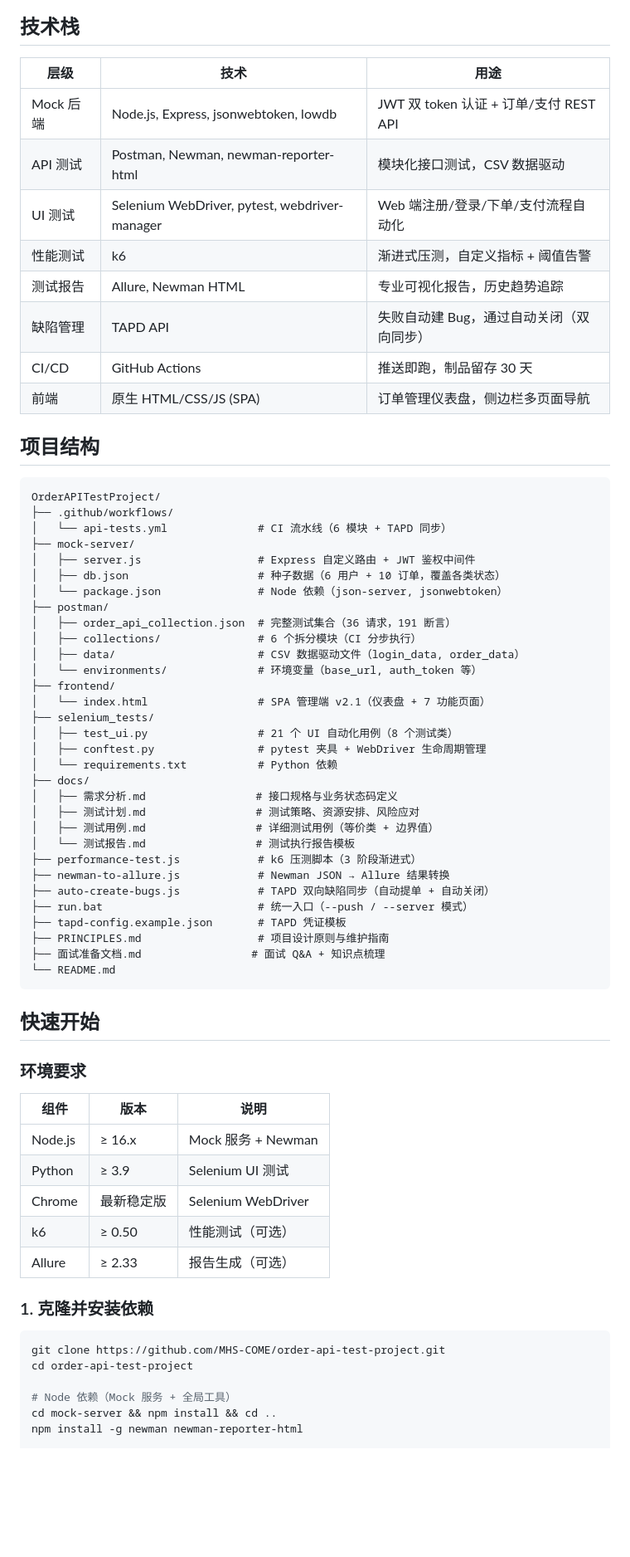
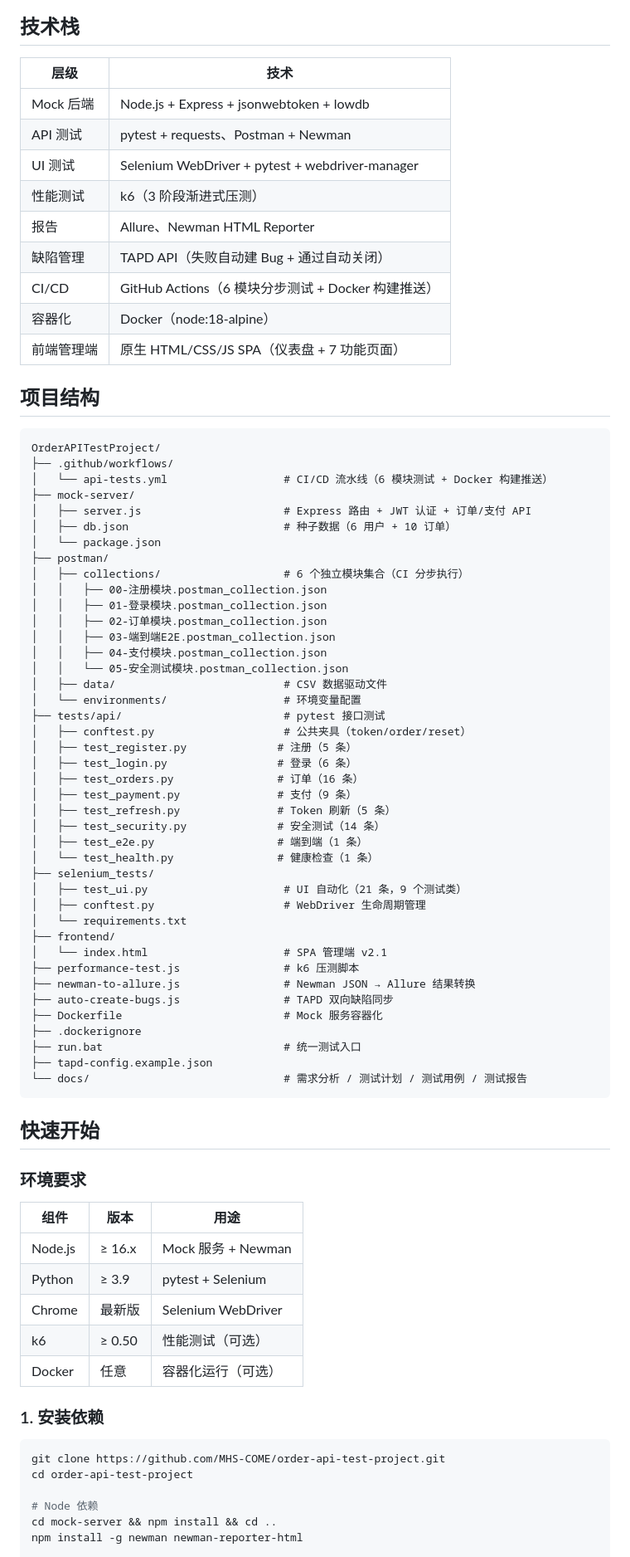
Before and after one commit to MHS-COME/order-api-test-project, a Markdown page: README.md, the part around one of its changes. Shown at 83% size. Drawn GitHub-style; blank space fills up the shorter version.

Commit message:
docs: 重写 README，覆盖 Docker/pytest/CI-CD 完整功能

````diff
--- a/README.md
+++ b/README.md
@@ -6,72 +6,83 @@
 
 ## 技术栈
 
-| 层级 | 技术 | 用途 |
-|------|------|------|
-| Mock 后端 | Node.js, Express, jsonwebtoken, lowdb | JWT 双 token 认证 + 订单/支付 REST API |
-| API 测试 | Postman, Newman, newman-reporter-html | 模块化接口测试，CSV 数据驱动 |
-| UI 测试 | Selenium WebDriver, pytest, webdriver-manager | Web 端注册/登录/下单/支付流程自动化 |
-| 性能测试 | k6 | 渐进式压测，自定义指标 + 阈值告警 |
-| 测试报告 | Allure, Newman HTML | 专业可视化报告，历史趋势追踪 |
-| 缺陷管理 | TAPD API | 失败自动建 Bug，通过自动关闭（双向同步） |
-| CI/CD | GitHub Actions | 推送即跑，制品留存 30 天 |
-| 前端 | 原生 HTML/CSS/JS (SPA) | 订单管理仪表盘，侧边栏多页面导航 |
+| 层级 | 技术 |
+|------|------|
+| Mock 后端 | Node.js + Express + jsonwebtoken + lowdb |
+| API 测试 | pytest + requests、Postman + Newman |
+| UI 测试 | Selenium WebDriver + pytest + webdriver-manager |
+| 性能测试 | k6（3 阶段渐进式压测） |
+| 报告 | Allure、Newman HTML Reporter |
+| 缺陷管理 | TAPD API（失败自动建 Bug + 通过自动关闭） |
+| CI/CD | GitHub Actions（6 模块分步测试 + Docker 构建推送） |
+| 容器化 | Docker（node:18-alpine） |
+| 前端管理端 | 原生 HTML/CSS/JS SPA（仪表盘 + 7 功能页面） |
 
 ## 项目结构
 
 ```
 OrderAPITestProject/
 ├── .github/workflows/
-│   └── api-tests.yml              # CI 流水线（6 模块 + TAPD 同步）
+│   └── api-tests.yml                  # CI/CD 流水线（6 模块测试 + Docker 构建推送）
 ├── mock-server/
-│   ├── server.js                  # Express 自定义路由 + JWT 鉴权中间件
-│   ├── db.json                    # 种子数据（6 用户 + 10 订单，覆盖各类状态）
-│   └── package.json               # Node 依赖（json-server, jsonwebtoken）
+│   ├── server.js                      # Express 路由 + JWT 认证 + 订单/支付 API
+│   ├── db.json                        # 种子数据（6 用户 + 10 订单）
+│   └── package.json
 ├── postman/
-│   ├── order_api_collection.json  # 完整测试集合（36 请求，191 断言）
-│   ├── collections/               # 6 个拆分模块（CI 分步执行）
-│   ├── data/                      # CSV 数据驱动文件（login_data, order_data）
-│   └── environments/              # 环境变量（base_url, auth_token 等）
+│   ├── collections/                   # 6 个独立模块集合（CI 分步执行）
+│   │   ├── 00-注册模块.postman_collection.json
+│   │   ├── 01-登录模块.postman_collection.json
+│   │   ├── 02-订单模块.postman_collection.json
+│   │   ├── 03-端到端E2E.postman_collection.json
+│   │   ├── 04-支付模块.postman_collection.json
+│   │   └── 05-安全测试模块.postman_collection.json
+│   ├── data/                          # CSV 数据驱动文件
+│   └── environments/                  # 环境变量配置
+├── tests/api/                         # pytest 接口测试
+│   ├── conftest.py                    # 公共夹具（token/order/reset）
+│   ├── test_register.py              # 注册（5 条）
+│   ├── test_login.py                 # 登录（6 条）
+│   ├── test_orders.py                # 订单（16 条）
+│   ├── test_payment.py               # 支付（9 条）
+│   ├── test_refresh.py               # Token 刷新（5 条）
+│   ├── test_security.py              # 安全测试（14 条）
+│   ├── test_e2e.py                   # 端到端（1 条）
+│   └── test_health.py                # 健康检查（1 条）
+├── selenium_tests/
+│   ├── test_ui.py                     # UI 自动化（21 条，9 个测试类）
+│   ├── conftest.py                    # WebDriver 生命周期管理
+│   └── requirements.txt
 ├── frontend/
-│   └── index.html                 # SPA 管理端 v2.1（仪表盘 + 7 功能页面）
-├── selenium_tests/
-│   ├── test_ui.py                 # 21 个 UI 自动化用例（8 个测试类）
-│   ├── conftest.py                # pytest 夹具 + WebDriver 生命周期管理
-│   └── requirements.txt           # Python 依赖
-├── docs/
-│   ├── 需求分析.md                 # 接口规格与业务状态码定义
-│   ├── 测试计划.md                 # 测试策略、资源安排、风险应对
-│   ├── 测试用例.md                 # 详细测试用例（等价类 + 边界值）
-│   └── 测试报告.md                 # 测试执行报告模板
-├── performance-test.js            # k6 压测脚本（3 阶段渐进式）
-├── newman-to-allure.js            # Newman JSON → Allure 结果转换
-├── auto-create-bugs.js            # TAPD 双向缺陷同步（自动提单 + 自动关闭）
-├── run.bat                        # 统一入口（--push / --server 模式）
-├── tapd-config.example.json       # TAPD 凭证模板
-├── PRINCIPLES.md                  # 项目设计原则与维护指南
-├── 面试准备文档.md                 # 面试 Q&A + 知识点梳理
-└── README.md
+│   └── index.html                     # SPA 管理端 v2.1
+├── performance-test.js                # k6 压测脚本
+├── newman-to-allure.js                # Newman JSON → Allure 结果转换
+├── auto-create-bugs.js                # TAPD 双向缺陷同步
+├── Dockerfile                         # Mock 服务容器化
+├── .dockerignore
+├── run.bat                            # 统一测试入口
+├── tapd-config.example.json
+└── docs/                              # 需求分析 / 测试计划 / 测试用例 / 测试报告
 ```
 
 ## 快速开始
 
 ### 环境要求
 
-| 组件 | 版本 | 说明 |
+| 组件 | 版本 | 用途 |
 |------|------|------|
 | Node.js | ≥ 16.x | Mock 服务 + Newman |
-| Python | ≥ 3.9 | Selenium UI 测试 |
-| Chrome | 最新稳定版 | Selenium WebDriver |
+| Python | ≥ 3.9 | pytest + Selenium |
+| Chrome | 最新版 | Selenium WebDriver |
 | k6 | ≥ 0.50 | 性能测试（可选） |
-| Allure | ≥ 2.33 | 报告生成（可选） |
+| Docker | 任意 | 容器化运行（可选） |
 
-### 1. 克隆并安装依赖
+### 1. 安装依赖
 
 ```bash
 git clone https://github.com/MHS-COME/order-api-test-project.git
 cd order-api-test-project
 
-# Node 依赖（Mock 服务 + 全局工具）
+# Node 依赖
 cd mock-server && npm install && cd ..
 npm install -g newman newman-reporter-html
 
````
Also changed, not shown: other parts of README.md (+120 -102 lines).
